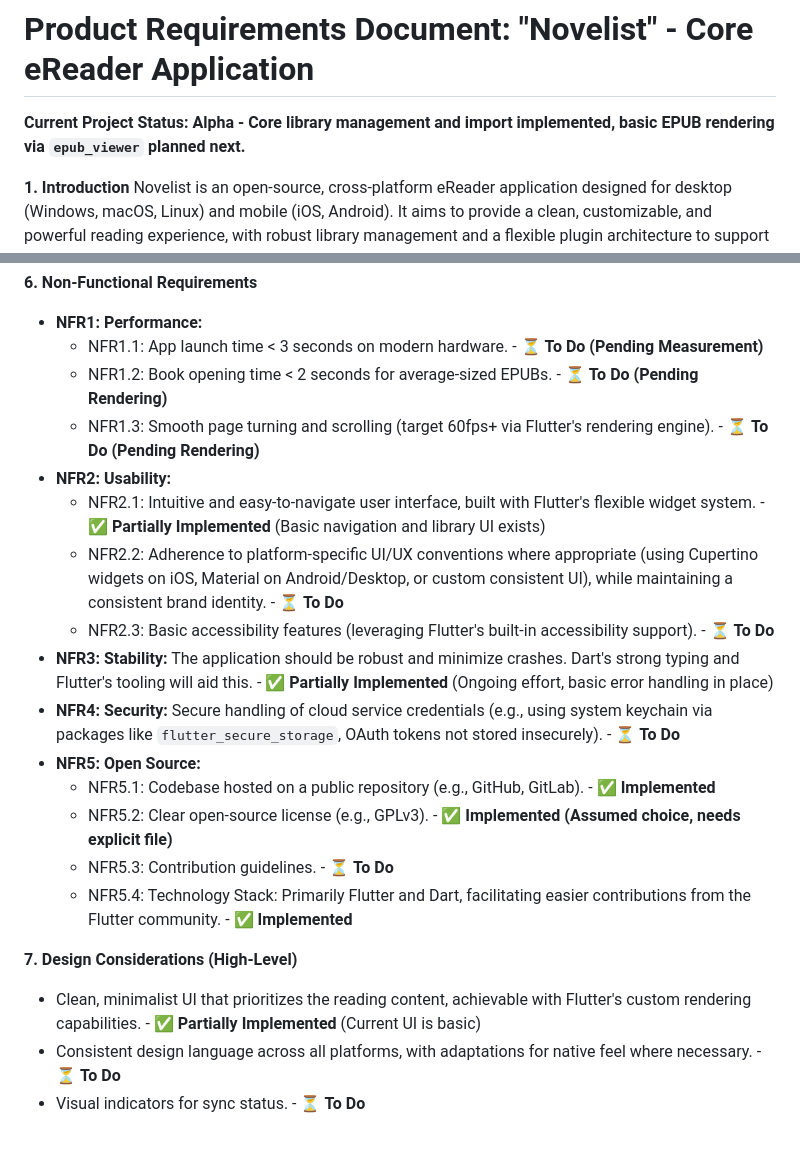
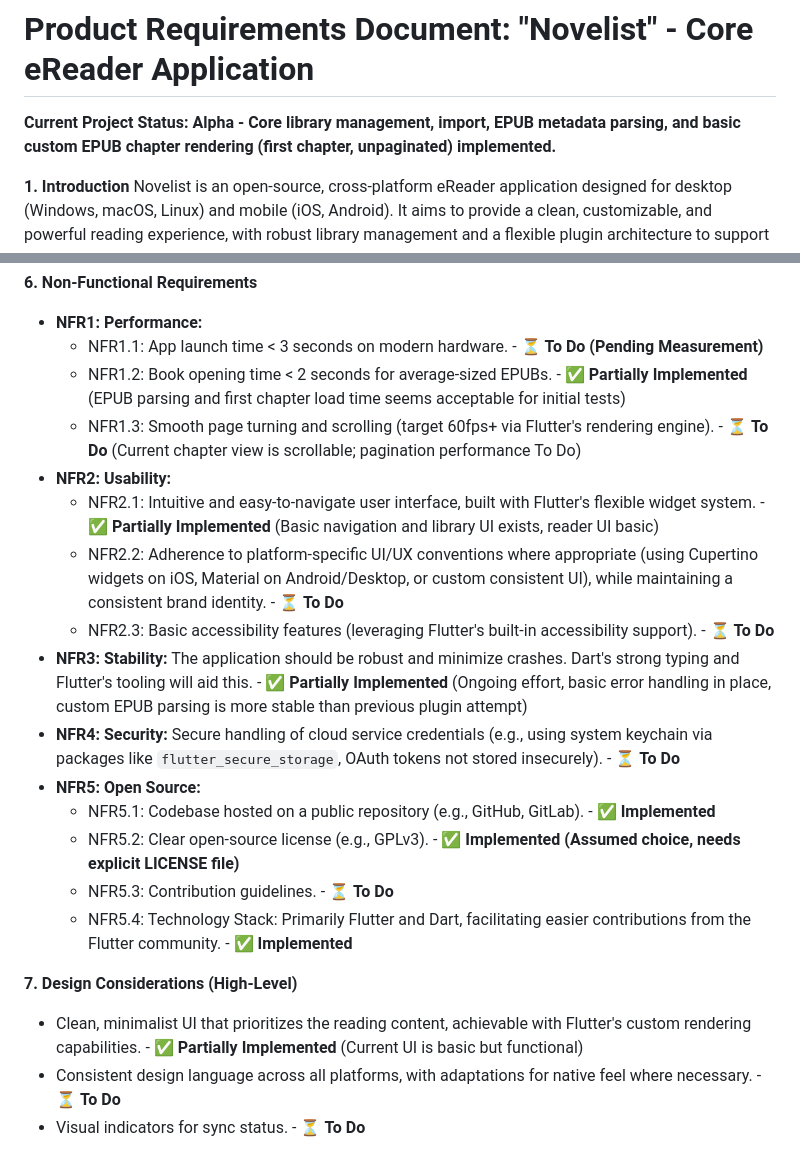
Before and after one commit to ImmaZoni/Novelist, a Markdown page: Docs/Development/PRD.md, 2 parts joined by grey strips. GitHub-like rendering.

```diff
--- a/Docs/Development/PRD.md
+++ b/Docs/Development/PRD.md
@@ -1,6 +1,6 @@
 # Product Requirements Document: "Novelist" - Core eReader Application
 
-**Current Project Status: Alpha - Core library management and import implemented, basic EPUB rendering via `epub_viewer` planned next.**
+**Current Project Status: Alpha - Core library management, import, EPUB metadata parsing, and basic custom EPUB chapter rendering (first chapter, unpaginated) implemented.**
 
 **1. Introduction**
 Novelist is an open-source, cross-platform eReader application designed for desktop (Windows, macOS, Linux) and mobile (iOS, Android). It aims to provide a clean, customizable, and powerful reading experience, with robust library management and a flexible plugin architecture to support future extensibility. **The primary technology stack for Novelist will be Flutter (using the Dart programming language) to ensure strong cross-platform capabilities, performance, and a cohesive development experience.**
@@ -86,22 +86,22 @@ Novelist is an open-source, cross-platform eReader application designed for desk
 **6. Non-Functional Requirements**
 *   **NFR1: Performance:**
     *   NFR1.1: App launch time < 3 seconds on modern hardware. - ⏳ **To Do (Pending Measurement)**
-    *   NFR1.2: Book opening time < 2 seconds for average-sized EPUBs. - ⏳ **To Do (Pending Rendering)**
-    *   NFR1.3: Smooth page turning and scrolling (target 60fps+ via Flutter's rendering engine). - ⏳ **To Do (Pending Rendering)**
+    *   NFR1.2: Book opening time < 2 seconds for average-sized EPUBs. - ✅ **Partially Implemented** (EPUB parsing and first chapter load time seems acceptable for initial tests)
+    *   NFR1.3: Smooth page turning and scrolling (target 60fps+ via Flutter's rendering engine). - ⏳ **To Do** (Current chapter view is scrollable; pagination performance To Do)
 *   **NFR2: Usability:**
-    *   NFR2.1: Intuitive and easy-to-navigate user interface, built with Flutter's flexible widget system. - ✅ **Partially Implemented** (Basic navigation and library UI exists)
+    *   NFR2.1: Intuitive and easy-to-navigate user interface, built with Flutter's flexible widget system. - ✅ **Partially Implemented** (Basic navigation and library UI exists, reader UI basic)
     *   NFR2.2: Adherence to platform-specific UI/UX conventions where appropriate (using Cupertino widgets on iOS, Material on Android/Desktop, or custom consistent UI), while maintaining a consistent brand identity. - ⏳ **To Do**
     *   NFR2.3: Basic accessibility features (leveraging Flutter's built-in accessibility support). - ⏳ **To Do**
-*   **NFR3: Stability:** The application should be robust and minimize crashes. Dart's strong typing and Flutter's tooling will aid this. - ✅ **Partially Implemented** (Ongoing effort, basic error handling in place)
+*   **NFR3: Stability:** The application should be robust and minimize crashes. Dart's strong typing and Flutter's tooling will aid this. - ✅ **Partially Implemented** (Ongoing effort, basic error handling in place, custom EPUB parsing is more stable than previous plugin attempt)
 *   **NFR4: Security:** Secure handling of cloud service credentials (e.g., using system keychain via packages like `flutter_secure_storage`, OAuth tokens not stored insecurely). - ⏳ **To Do**
 *   **NFR5: Open Source:**
     *   NFR5.1: Codebase hosted on a public repository (e.g., GitHub, GitLab). - ✅ **Implemented**
-    *   NFR5.2: Clear open-source license (e.g., GPLv3). - ✅ **Implemented (Assumed choice, needs explicit file)**
+    *   NFR5.2: Clear open-source license (e.g., GPLv3). - ✅ **Implemented (Assumed choice, needs explicit LICENSE file)**
     *   NFR5.3: Contribution guidelines. - ⏳ **To Do**
     *   NFR5.4: Technology Stack: Primarily Flutter and Dart, facilitating easier contributions from the Flutter community. - ✅ **Implemented**
 
 **7. Design Considerations (High-Level)**
-*   Clean, minimalist UI that prioritizes the reading content, achievable with Flutter's custom rendering capabilities. - ✅ **Partially Implemented** (Current UI is basic)
+*   Clean, minimalist UI that prioritizes the reading content, achievable with Flutter's custom rendering capabilities. - ✅ **Partially Implemented** (Current UI is basic but functional)
 *   Consistent design language across all platforms, with adaptations for native feel where necessary. - ⏳ **To Do**
 *   Visual indicators for sync status. - ⏳ **To Do**
 
```
Also changed, not shown: other parts of Docs/Development/PRD.md (+21 -21 lines).
